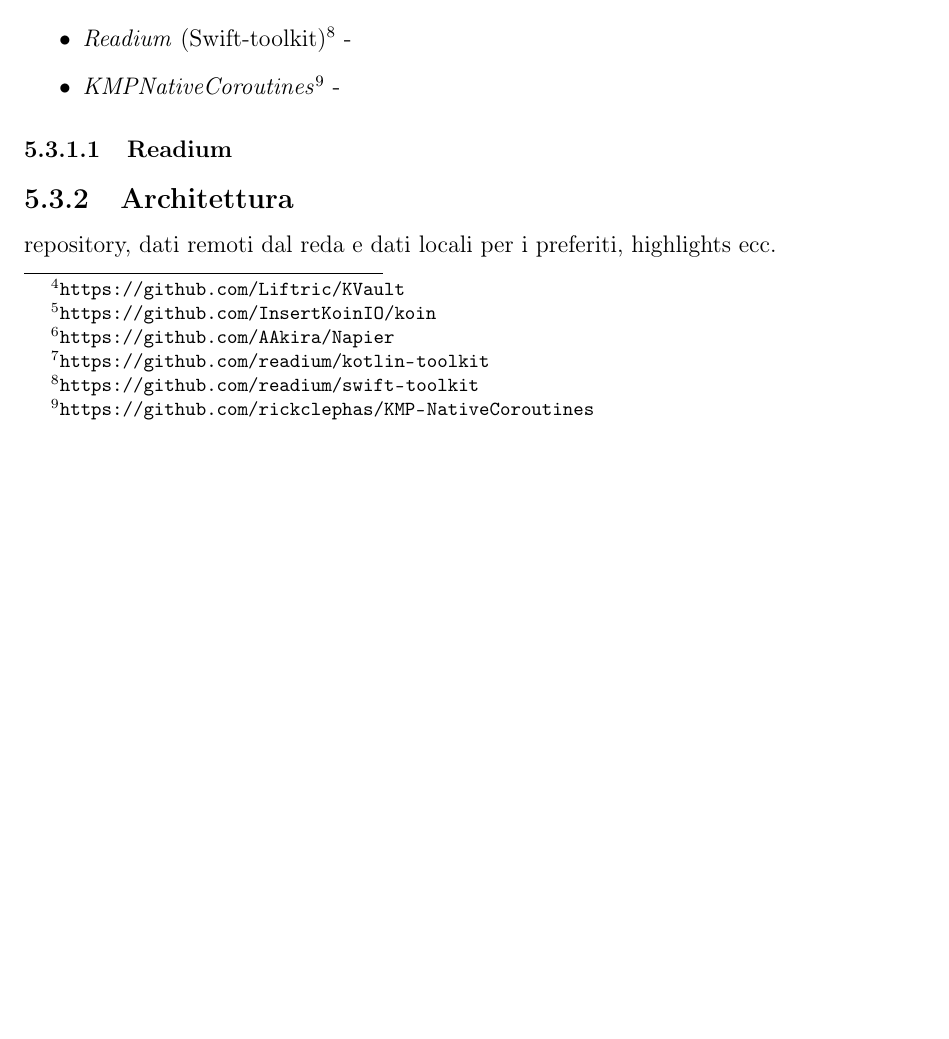
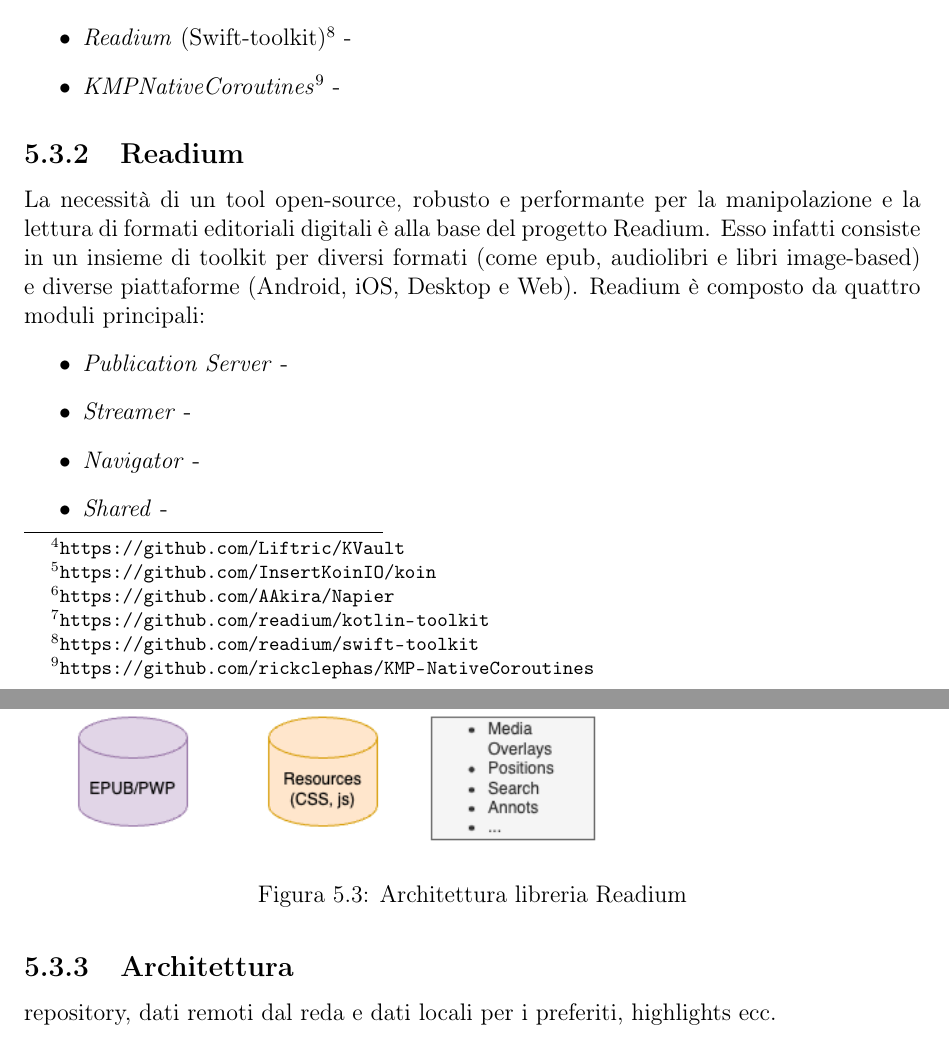
Before and after one commit to paganellif/tesi-paganelli, a LaTeX document (main.tex, which reads chapter/5-capitolo.tex): part of page 44 of 56 before the commit and two parts of pages 45 and 46 of 58 after it, the two joined at a grey line, cut so that both start at the same text, the shorter picture padded with empty space. Compiled offline with pdfLaTeX.

Commit message:
Updates from Overleaf

```diff
--- a/chapter/5-capitolo.tex
+++ b/chapter/5-capitolo.tex
@@ -117,8 +117,21 @@
     \item \textit{KMPNativeCoroutines}\footnote{\url{https://github.com/rickclephas/KMP-NativeCoroutines}} -
 \end{itemize}
 
-\subsubsection{Readium}
+\subsection{Readium}
 %descrivere l architettura readium a grandi linee
+La necessità di un tool open-source, robusto e performante per la manipolazione e la lettura di formati editoriali digitali è alla base del progetto Readium. Esso infatti consiste in un insieme di toolkit per diversi formati (come epub, audiolibri e libri image-based) e diverse piattaforme (Android, iOS, Desktop e Web).
+Readium è composto da quattro moduli principali:
+\begin{itemize}
+    \item \textit{Publication Server} -
+    \item \textit{Streamer} -
+    \item \textit{Navigator} -
+    \item \textit{Shared} -
+\end{itemize}
+\begin{figure}[H]
+\centering
+\includegraphics[width=1\textwidth]{img/tesi-22-readiumarch.drawio.png}
+\caption{Architettura libreria Readium}
+\end{figure}
 
 \subsection{Architettura}
 repository, dati remoti dal reda e dati locali per i preferiti, highlights ecc.
```
Also changed, not shown: chapter/4-capitolo.tex (+1 -1 lines), chapter/7-backend-pdf2epub.tex (+1 -1 lines), img/tesi-10-kotlinnative.drawio.png, img/tesi-11-cicd.drawio.png, img/tesi-12-sastsca.drawio.png, img/tesi-13-branching.drawio.png, img/tesi-16-cicd-scheduled.drawio.png, img/tesi-17-runner.drawio.png, img/tesi-18-release-flow.drawio.png, img/tesi-19-appcomponents.drawio.png (added), img/tesi-2-Use-case2.drawio.png, img/tesi-22-readiumarch.drawio.png (added), img/tesi-4-pdf2epub.drawio.png, 3 other files.
